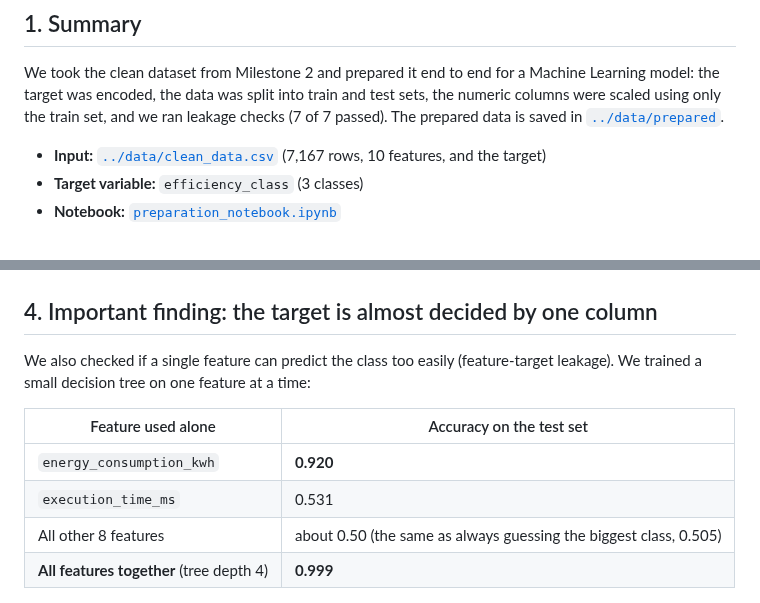
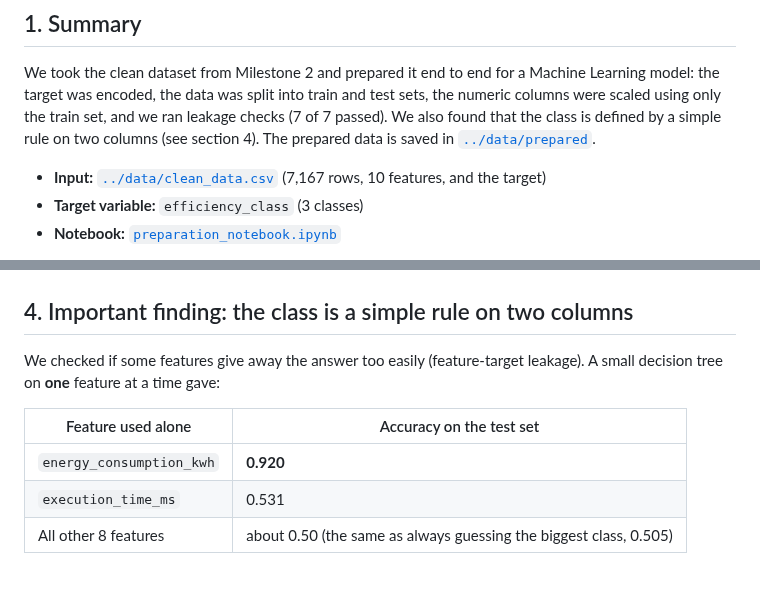
Before and after one commit to alaa23hassan1-boop/Energy-Efficient-AI-Performance, a Markdown page: milestone-3-data-preparation/README.md, 2 parts joined by grey strips. Rendered like a GitHub page.

```diff
--- a/milestone-3-data-preparation/README.md
+++ b/milestone-3-data-preparation/README.md
@@ -4,6 +4,7 @@
 
 We took the clean dataset from Milestone 2 and prepared it end to end for a Machine Learning model: the target was encoded, the data was split
 into train and test sets, the numeric columns were scaled using only the train set, and we ran leakage checks (7 of 7 passed).
+We also found that the class is defined by a simple rule on two columns (see section 4).
 The prepared data is saved in [`../data/prepared`](../data/prepared).
 
 - **Input:** [`../data/clean_data.csv`](../data/clean_data.csv) (7,167 rows, 10 features, and the target)
@@ -41,16 +42,15 @@ The prepared data is saved in [`../data/prepared`](../data/prepared).
 
 ![Scaling before and after](figures/scaling_before_after.png)
 
-## 4. Important finding: the target is almost decided by one column
+## 4. Important finding: the class is a simple rule on two columns
 
-We also checked if a single feature can predict the class too easily (feature-target leakage). We trained a small decision tree on one feature at a time:
+We checked if some features give away the answer too easily (feature-target leakage). A small decision tree on **one** feature at a time gave:
 
 | Feature used alone | Accuracy on the test set |
 |---|---|
 | `energy_consumption_kwh` | **0.920** |
 | `execution_time_ms` | 0.531 |
 | All other 8 features | about 0.50 (the same as always guessing the biggest class, 0.505) |
-| **All features together** (tree depth 4) | **0.999** |
 
 ![Single feature check](figures/single_feature_check.png)
 
```
Also changed, not shown: other parts of milestone-3-data-preparation/README.md (+38 -6 lines), README.md (+2 -2 lines), milestone-3-data-preparation/figures/four_experiments.png (added), 1 other file.
